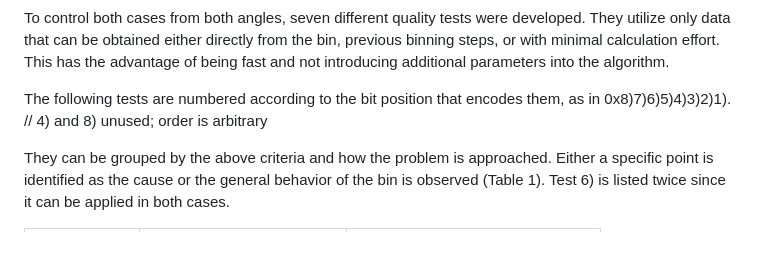
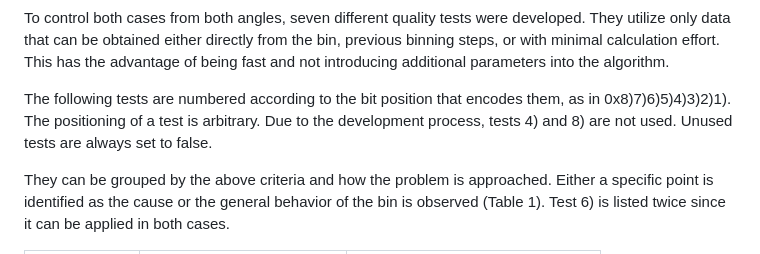
Before and after one commit to odea-project/qAlgorithms, a Markdown page: report/report.md, the part around the change. Drawn GitHub-style.

Commit message:
Corrected unresolved todo

```diff
--- a/report/report.md
+++ b/report/report.md
@@ -575,7 +575,9 @@ with minimal calculation effort. This has the advantage of
 being fast and not introducing additional parameters into the algorithm.
 
 The following tests are numbered according to the bit position
-that encodes them, as in 0x8)7)6)5)4)3)2)1). // 4) and 8) unused; order is arbitrary
+that encodes them, as in 0x8)7)6)5)4)3)2)1). The positioning
+of a test is arbitrary. Due to the development process, tests 4) and 8) are not used.
+Unused tests are always set to false.
 
 They can be grouped by the above criteria and how the problem is
 approached. Either a specific point is identified as the cause or the
```
